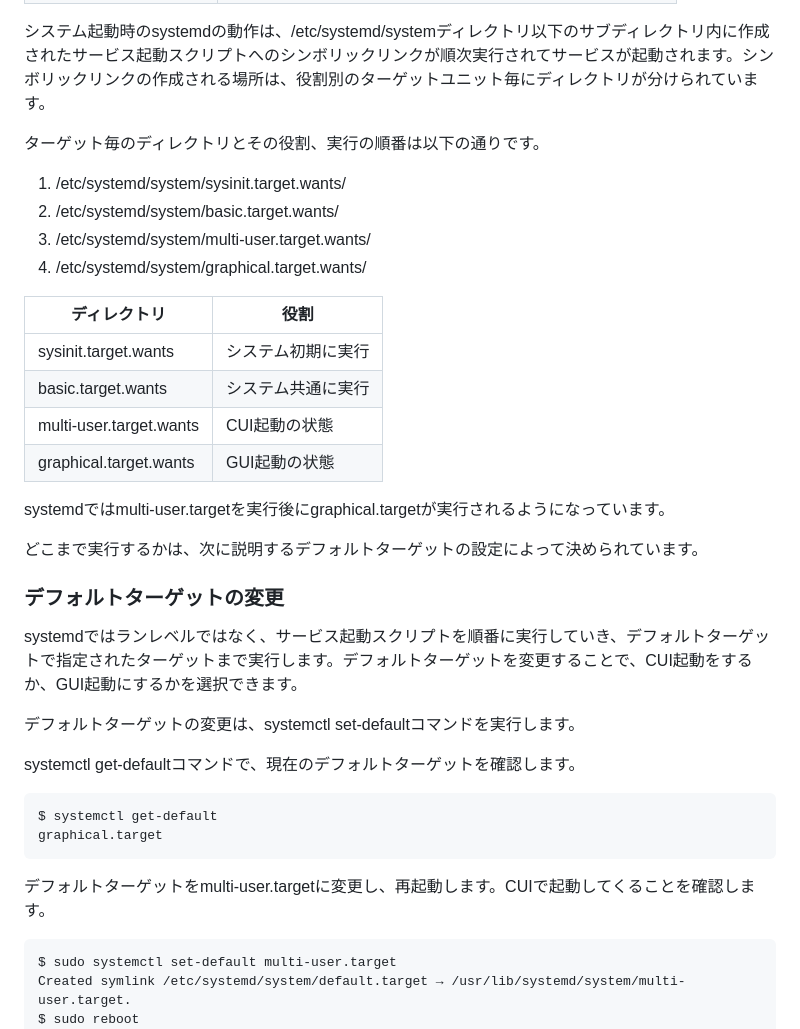
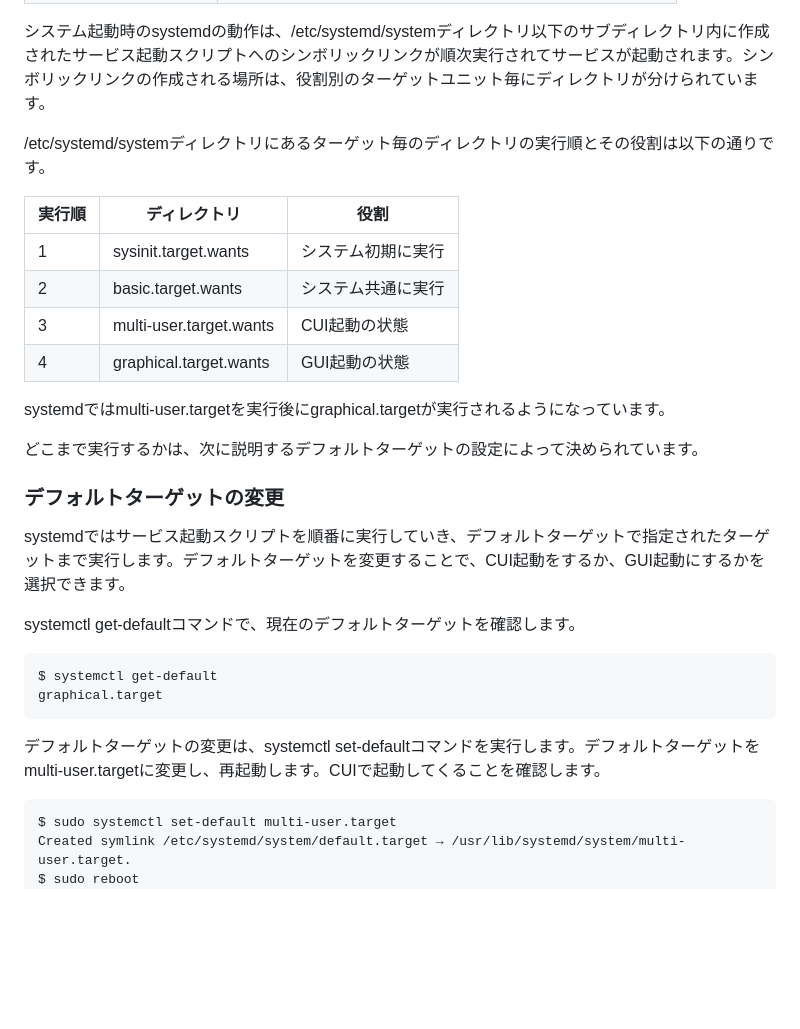
Before and after one commit to lpi-japan/admin-text, a Markdown page: Chapter03.md, the part around the change printed below. GitHub-like rendering; blank space fills up the shorter version.

Commit message:
タイマーについて記述を調整

````diff
--- a/Chapter03.md
+++ b/Chapter03.md
@@ -345,28 +345,22 @@ systemctl enableコマンドの動作を見ても分かる通り、systemdの仕
 
 システム起動時のsystemdの動作は、/etc/systemd/systemディレクトリ以下のサブディレクトリ内に作成されたサービス起動スクリプトへのシンボリックリンクが順次実行されてサービスが起動されます。シンボリックリンクの作成される場所は、役割別のターゲットユニット毎にディレクトリが分けられています。
 
-ターゲット毎のディレクトリとその役割、実行の順番は以下の通りです。
+/etc/systemd/systemディレクトリにあるターゲット毎のディレクトリの実行順とその役割は以下の通りです。
 
-1. /etc/systemd/system/sysinit.target.wants/
-2. /etc/systemd/system/basic.target.wants/
-3. /etc/systemd/system/multi-user.target.wants/
-4. /etc/systemd/system/graphical.target.wants/
-
-| ディレクトリ | 役割
-| - | -
-| sysinit.target.wants | システム初期に実行
-| basic.target.wants | システム共通に実行
-| multi-user.target.wants | CUI起動の状態
-| graphical.target.wants | GUI起動の状態
+| 実行順 | ディレクトリ | 役割
+| - | - | -
+| 1 | sysinit.target.wants | システム初期に実行
+| 2 | basic.target.wants | システム共通に実行
+| 3 | multi-user.target.wants | CUI起動の状態
+| 4 | graphical.target.wants | GUI起動の状態
 
 systemdではmulti-user.targetを実行後にgraphical.targetが実行されるようになっています。
 
 どこまで実行するかは、次に説明するデフォルトターゲットの設定によって決められています。
 
 ### デフォルトターゲットの変更
-systemdではランレベルではなく、サービス起動スクリプトを順番に実行していき、デフォルトターゲットで指定されたターゲットまで実行します。デフォルトターゲットを変更することで、CUI起動をするか、GUI起動にするかを選択できます。
+systemdではサービス起動スクリプトを順番に実行していき、デフォルトターゲットで指定されたターゲットまで実行します。デフォルトターゲットを変更することで、CUI起動をするか、GUI起動にするかを選択できます。
 
-デフォルトターゲットの変更は、systemctl set-defaultコマンドを実行します。
 
 systemctl get-defaultコマンドで、現在のデフォルトターゲットを確認します。
 
@@ -375,7 +369,7 @@ $ systemctl get-default
 graphical.target
 ```
 
-デフォルトターゲットをmulti-user.targetに変更し、再起動します。CUIで起動してくることを確認します。
+デフォルトターゲットの変更は、systemctl set-defaultコマンドを実行します。デフォルトターゲットをmulti-user.targetに変更し、再起動します。CUIで起動してくることを確認します。
 
 ```
 $ sudo systemctl set-default multi-user.target
````
Also changed, not shown: other parts of Chapter03.md (+5 -3 lines).
